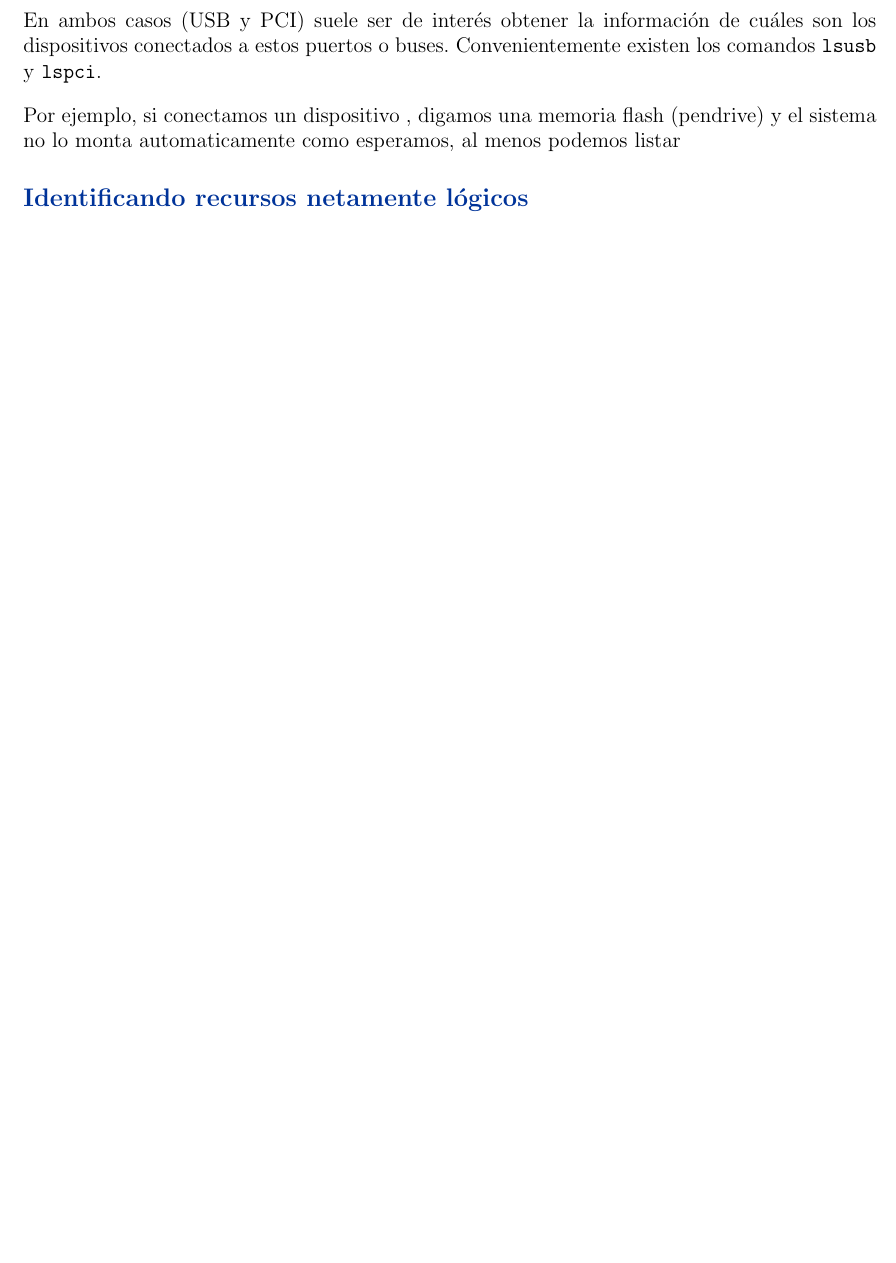
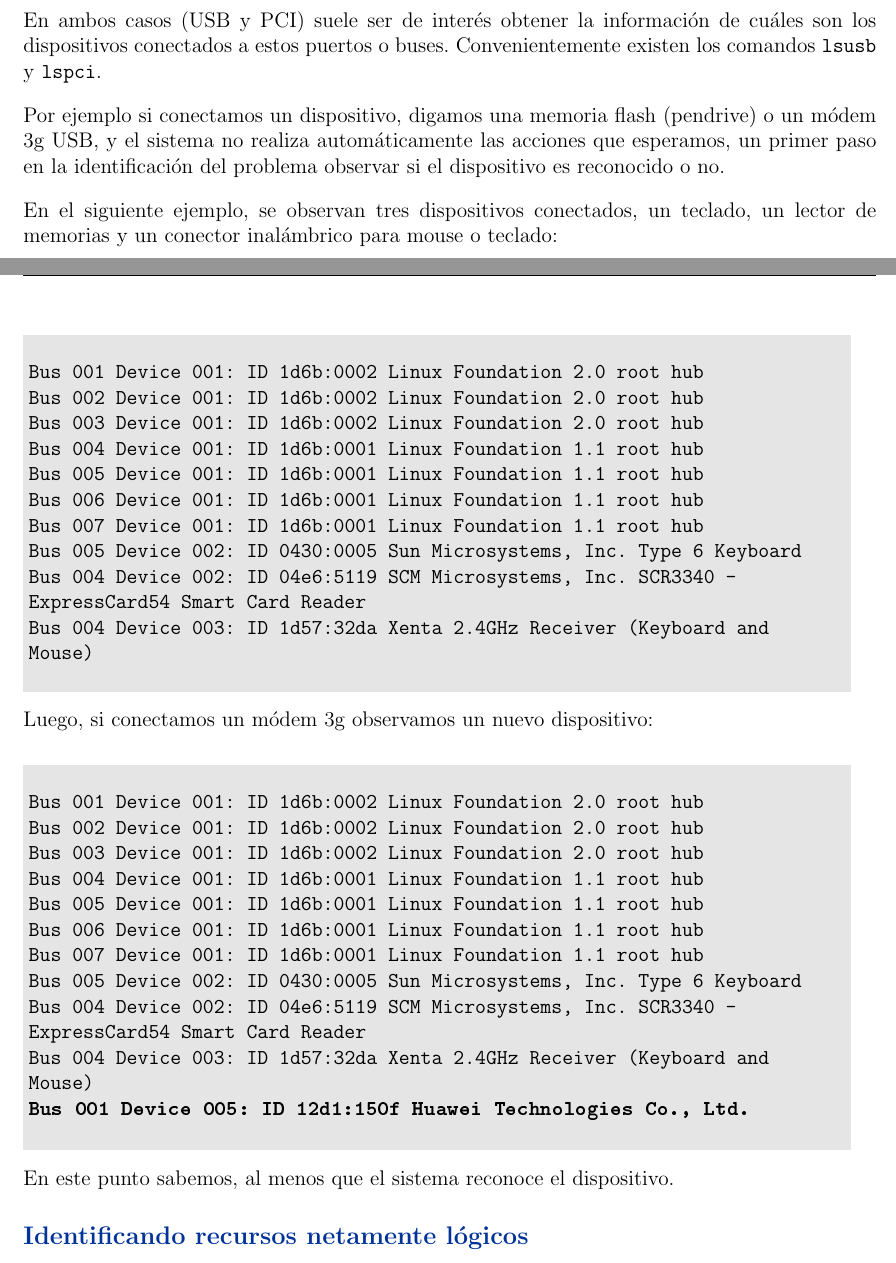
Before and after one commit to zrafa/gasl-ac, a LaTeX document (materia-administracion-de-sistemas/drafts/Reconocimiento_Monitoreo.tex): part of page 5 of 6 before the commit and two parts of pages 6 and 7 of 8 after it, the two joined at a grey line, cut so that both start at the same text, the shorter picture padded with empty space. Compiled offline with pdfLaTeX.

Commit message:
apunte de reconocimiento y monitoreo

```diff
--- a/materia-administracion-de-sistemas/drafts/Reconocimiento_Monitoreo.tex
+++ b/materia-administracion-de-sistemas/drafts/Reconocimiento_Monitoreo.tex
@@ -228,8 +244,49 @@ En ambos casos (USB y PCI) suele ser de interés obtener la información de cuá
 los dispositivos conectados a estos puertos o buses. Convenientemente existen los
 comandos \texttt{lsusb} y \texttt{lspci}.
 
-Por ejemplo, si conectamos un dispositivo , digamos una memoria flash (pendrive) y
-el sistema no lo monta automaticamente como esperamos, al menos podemos listar
+Por ejemplo si conectamos un dispositivo, digamos una memoria flash (pendrive) o un
+módem 3g USB, y el sistema no realiza automáticamente las acciones que esperamos, un primer paso en la
+identificación del problema observar si el dispositivo es reconocido o no.
+
+En el siguiente ejemplo, se observan tres dispositivos conectados, un teclado,
+un lector de memorias y un conector inalámbrico para mouse o teclado:
+
+\colorbox{grey}{\parbox[t]{0.95\linewidth}{ \vspace*{0.5cm} {
+{\tt
+Bus 001 Device 001: ID 1d6b:0002 Linux Foundation 2.0 root hub\\
+Bus 002 Device 001: ID 1d6b:0002 Linux Foundation 2.0 root hub\\
+Bus 003 Device 001: ID 1d6b:0002 Linux Foundation 2.0 root hub\\
+Bus 004 Device 001: ID 1d6b:0001 Linux Foundation 1.1 root hub\\
+Bus 005 Device 001: ID 1d6b:0001 Linux Foundation 1.1 root hub\\
+Bus 006 Device 001: ID 1d6b:0001 Linux Foundation 1.1 root hub\\
+Bus 007 Device 001: ID 1d6b:0001 Linux Foundation 1.1 root hub\\
+Bus 005 Device 002: ID 0430:0005 Sun Microsystems, Inc. Type 6 Keyboard\\
+Bus 004 Device 002: ID 04e6:5119 SCM Microsystems, Inc. SCR3340 - ExpressCard54 Smart Card Reader\\
+Bus 004 Device 003: ID 1d57:32da Xenta 2.4GHz Receiver (Keyboard and Mouse)
+}
+} \vspace*{0.5cm} } }
+
+Luego, si conectamos un módem 3g observamos un nuevo dispositivo:
+
+\colorbox{grey}{\parbox[t]{0.95\linewidth}{ \vspace*{0.5cm} {
+{\tt
+Bus 001 Device 001: ID 1d6b:0002 Linux Foundation 2.0 root hub\\
+Bus 002 Device 001: ID 1d6b:0002 Linux Foundation 2.0 root hub\\
+Bus 003 Device 001: ID 1d6b:0002 Linux Foundation 2.0 root hub\\
+Bus 004 Device 001: ID 1d6b:0001 Linux Foundation 1.1 root hub\\
+Bus 005 Device 001: ID 1d6b:0001 Linux Foundation 1.1 root hub\\
+Bus 006 Device 001: ID 1d6b:0001 Linux Foundation 1.1 root hub\\
+Bus 007 Device 001: ID 1d6b:0001 Linux Foundation 1.1 root hub\\
+Bus 005 Device 002: ID 0430:0005 Sun Microsystems, Inc. Type 6 Keyboard\\
+Bus 004 Device 002: ID 04e6:5119 SCM Microsystems, Inc. SCR3340 - ExpressCard54 Smart Card Reader\\
+Bus 004 Device 003: ID 1d57:32da Xenta 2.4GHz Receiver (Keyboard and Mouse)\\
+\textbf{Bus 001 Device 005: ID 12d1:150f Huawei Technologies Co., Ltd.}
+}
+} \vspace*{0.5cm} } }
+
+En este punto sabemos, al menos que el sistema reconoce el dispositivo.
+
+
 
 
 \subsection*{Identificando recursos netamente lógicos}
```
Also changed, not shown: materia-administracion-de-sistemas/drafts/Reconocimiento_Monitoreo.tex (28 more changed lines).
